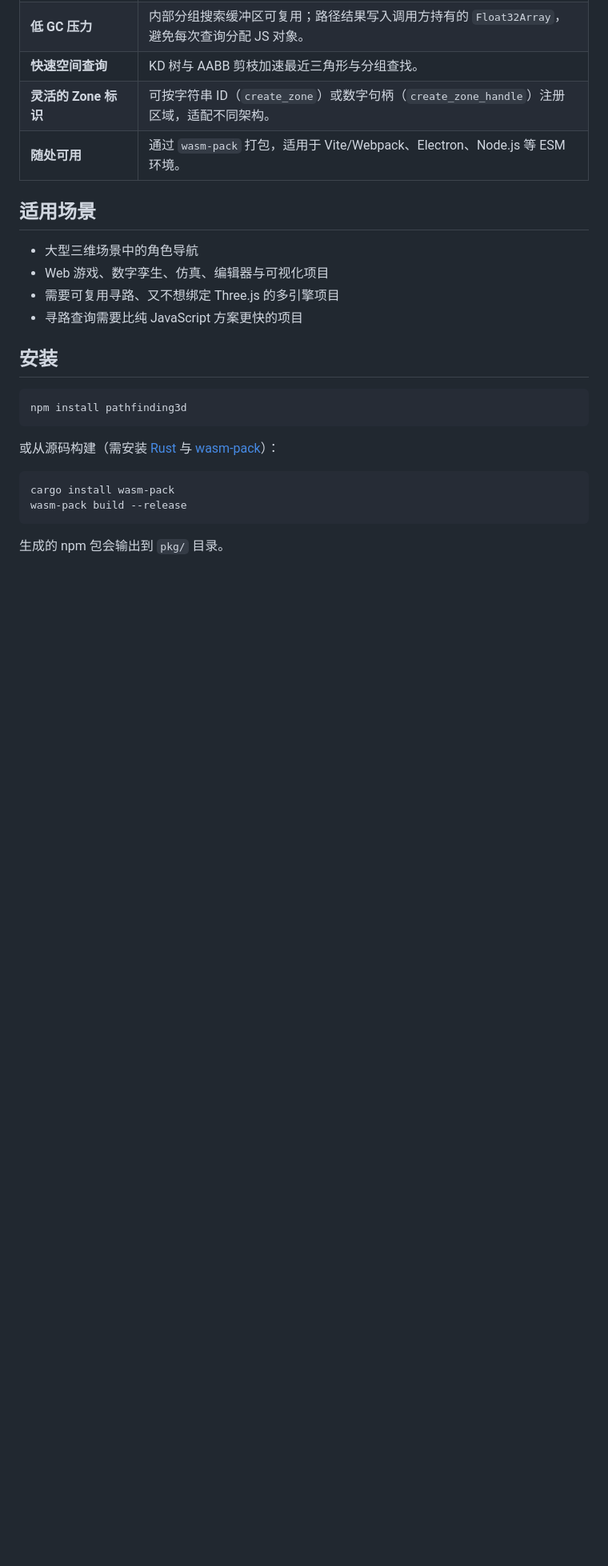
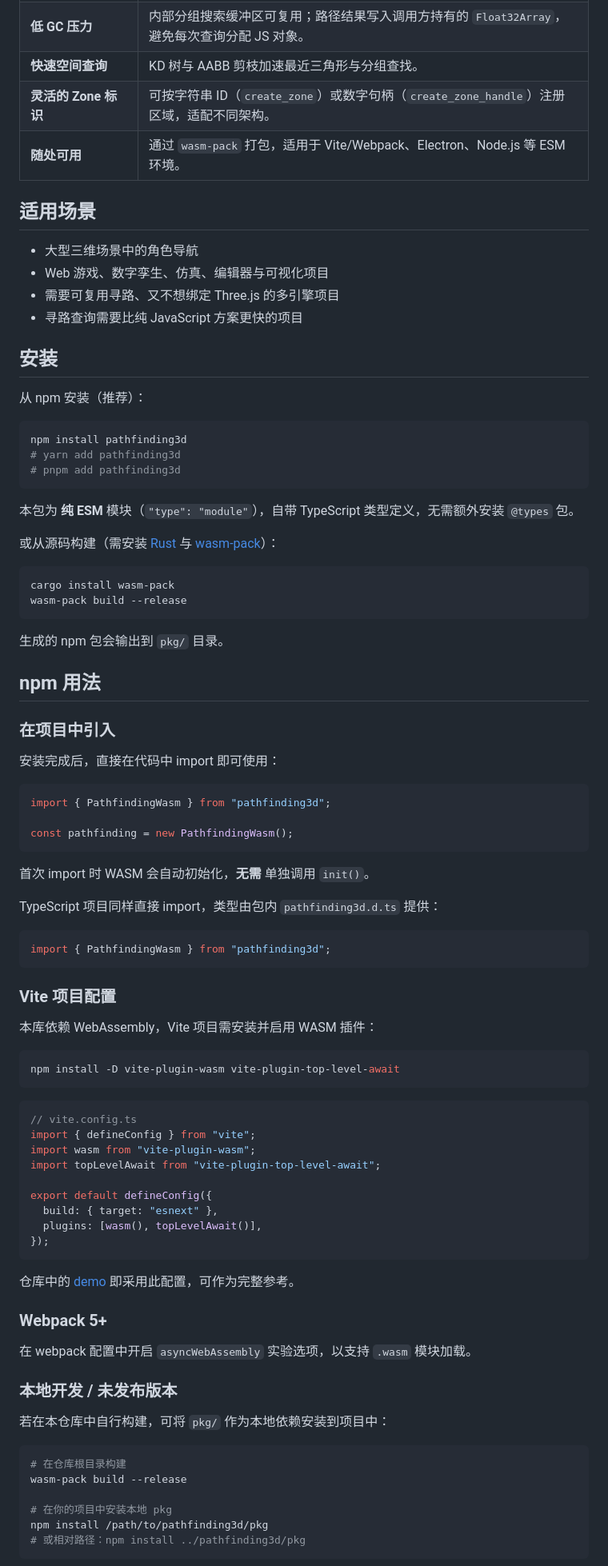
Before and after one commit to MrYang614/pathfinding3d, a Markdown page: pkg/README.zh-CN.md, the part around one of its changes. Shown at 80% size. GitHub-like rendering; blank space fills up the shorter version.

````diff
--- a/pkg/README.zh-CN.md
+++ b/pkg/README.zh-CN.md
@@ -27,9 +27,15 @@
 
 ## 安装
 
+从 npm 安装（推荐）：
+
 ```bash
 npm install pathfinding3d
+# yarn add pathfinding3d
+# pnpm add pathfinding3d
 ```
+
+本包为 **纯 ESM** 模块（`"type": "module"`），自带 TypeScript 类型定义，无需额外安装 `@types` 包。
 
 或从源码构建（需安装 [Rust](https://rustup.rs/) 与 [wasm-pack](https://rustwasm.github.io/wasm-pack/)）：
 
@@ -39,3 +45,63 @@ wasm-pack build --release
 ```
 
 生成的 npm 包会输出到 `pkg/` 目录。
+
+## npm 用法
+
+### 在项目中引入
+
+安装完成后，直接在代码中 import 即可使用：
+
+```js
+import { PathfindingWasm } from "pathfinding3d";
+
+const pathfinding = new PathfindingWasm();
+```
+
+首次 import 时 WASM 会自动初始化，**无需** 单独调用 `init()`。
+
+TypeScript 项目同样直接 import，类型由包内 `pathfinding3d.d.ts` 提供：
+
+```ts
+import { PathfindingWasm } from "pathfinding3d";
+```
+
+### Vite 项目配置
+
+本库依赖 WebAssembly，Vite 项目需安装并启用 WASM 插件：
+
+```bash
+npm install -D vite-plugin-wasm vite-plugin-top-level-await
+```
+
+```ts
+// vite.config.ts
+import { defineConfig } from "vite";
+import wasm from "vite-plugin-wasm";
+import topLevelAwait from "vite-plugin-top-level-await";
+
+export default defineConfig({
+  build: { target: "esnext" },
+  plugins: [wasm(), topLevelAwait()],
+});
+```
+
+仓库中的 [demo](../demo) 即采用此配置，可作为完整参考。
+
+### Webpack 5+
+
+在 webpack 配置中开启 `asyncWebAssembly` 实验选项，以支持 `.wasm` 模块加载。
+
+### 本地开发 / 未发布版本
+
+若在本仓库中自行构建，可将 `pkg/` 作为本地依赖安装到项目中：
+
+```bash
+# 在仓库根目录构建
+wasm-pack build --release
+
+# 在你的项目中安装本地 pkg
+npm install /path/to/pathfinding3d/pkg
+# 或相对路径：npm install ../pathfinding3d/pkg
+```
+
````
Also changed, not shown: other parts of pkg/README.zh-CN.md (+16 -0 lines), README.md (+63 -33 lines).
